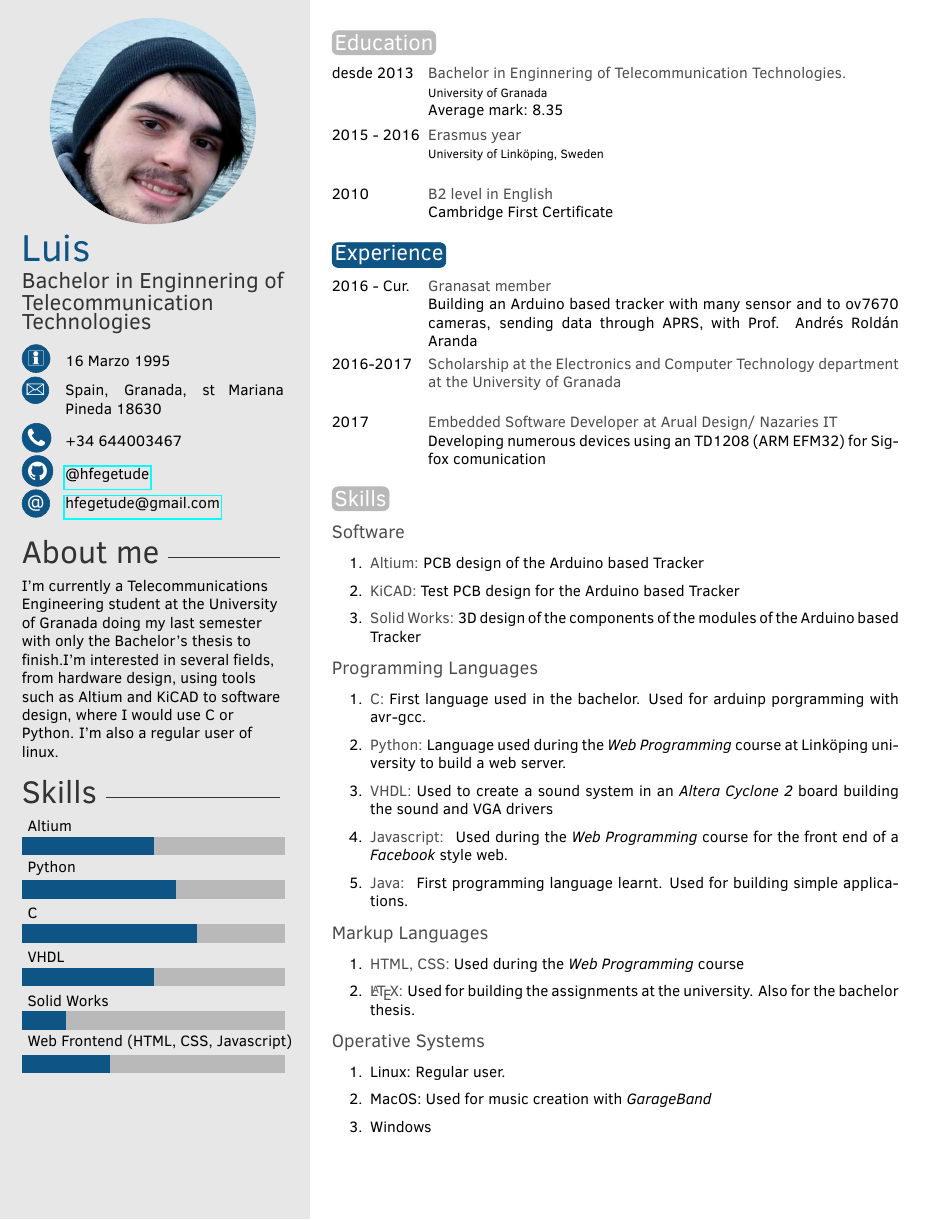
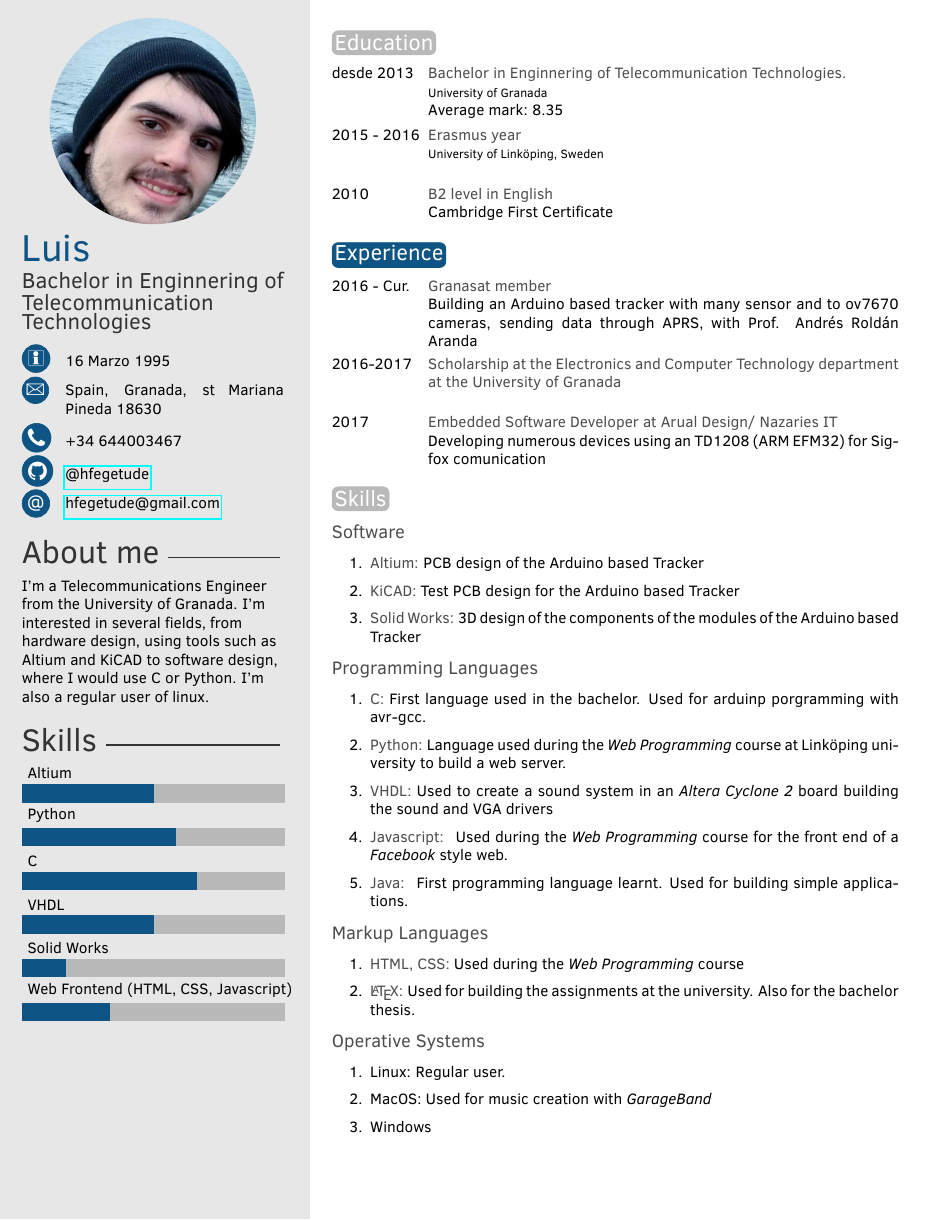
Before and after one commit to hfegetude/CV, a LaTeX CV (cv-eng/cv-luis-eng.tex): page 1 of 2. Compiled offline with pdfLaTeX.

Commit message:
not a student anymore

```diff
--- a/cv-eng/cv-luis-eng.tex
+++ b/cv-eng/cv-luis-eng.tex
@@ -48,7 +48,7 @@
 %	 ABOUT ME
 %----------------------------------------------------------------------------------------
 
-\aboutme{I'm currently a Telecommunications Engineering student at the University of Granada doing my last semester with only the Bachelor's thesis to finish.I'm interested in several fields, from hardware design, using tools such as Altium and KiCAD to software design, where I would use C or Python. I'm also a regular user of linux.
+\aboutme{I'm a Telecommunications Engineer from the University of Granada. I'm interested in several fields, from hardware design, using tools such as Altium and KiCAD to software design, where I would use C or Python. I'm also a regular user of linux.
 } % To have no About Me section, just remove all the text and leave \aboutme{}
 
 %----------------------------------------------------------------------------------------
```
